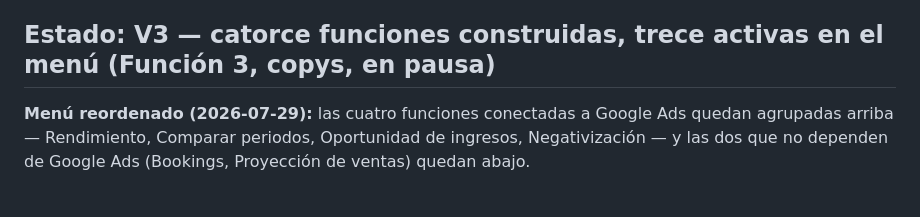
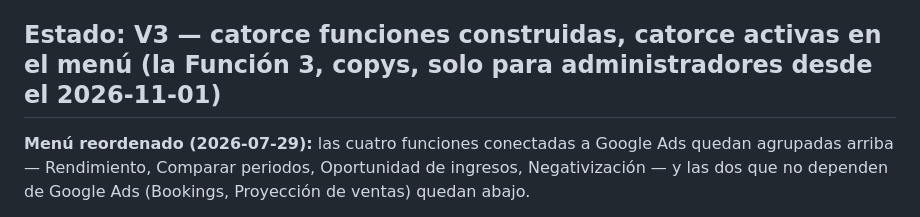
Before and after one commit to cesarvasquezlopez85-coder/paid-media-helper, a Markdown page: OUTPUTS/plataforma-google-ads/Resumen_Proyecto.md, the part around one of its changes. GitHub-like rendering.

```diff
--- a/OUTPUTS/plataforma-google-ads/Resumen_Proyecto.md
+++ b/OUTPUTS/plataforma-google-ads/Resumen_Proyecto.md
@@ -28,7 +28,7 @@ Fue la versión del sidebar entre el 2026-07-29 y el 2026-10-14. El salto de V1
 - **Conectada de verdad desde el 2026-07-28** (no solo en modo simulado): la primera prueba contra una cuenta real de la agencia encontró y corrigió varios bugs reales (versión de API retirada, un parámetro no soportado, un nombre de campo equivocado, un filtro que dejaba fuera la mayoría de las cuentas del MCC) — ver el detalle completo en la sección de Función 1 más abajo y en `roadmap.md`.
 - Mientras las credenciales de Google no estén configuradas (o para cualquier cuenta de prueba), todo sigue funcionando en **modo simulado** — mismos botones, mismo flujo, datos de ejemplo en vez de reales.
 
-## Estado: V3 — catorce funciones construidas, trece activas en el menú (Función 3, copys, en pausa)
+## Estado: V3 — catorce funciones construidas, catorce activas en el menú (la Función 3, copys, solo para administradores desde el 2026-11-01)
 
 **Menú reordenado (2026-07-29):** las cuatro funciones conectadas a Google Ads quedan agrupadas arriba — Rendimiento, Comparar periodos, Oportunidad de ingresos, Negativización — y las dos que no dependen de Google Ads (Bookings, Proyección de ventas) quedan abajo.
 
```
Also changed, not shown: other parts of OUTPUTS/plataforma-google-ads/Resumen_Proyecto.md (+5 -2 lines), OUTPUTS/plataforma-google-ads/roadmap.md (+2 -2 lines).
